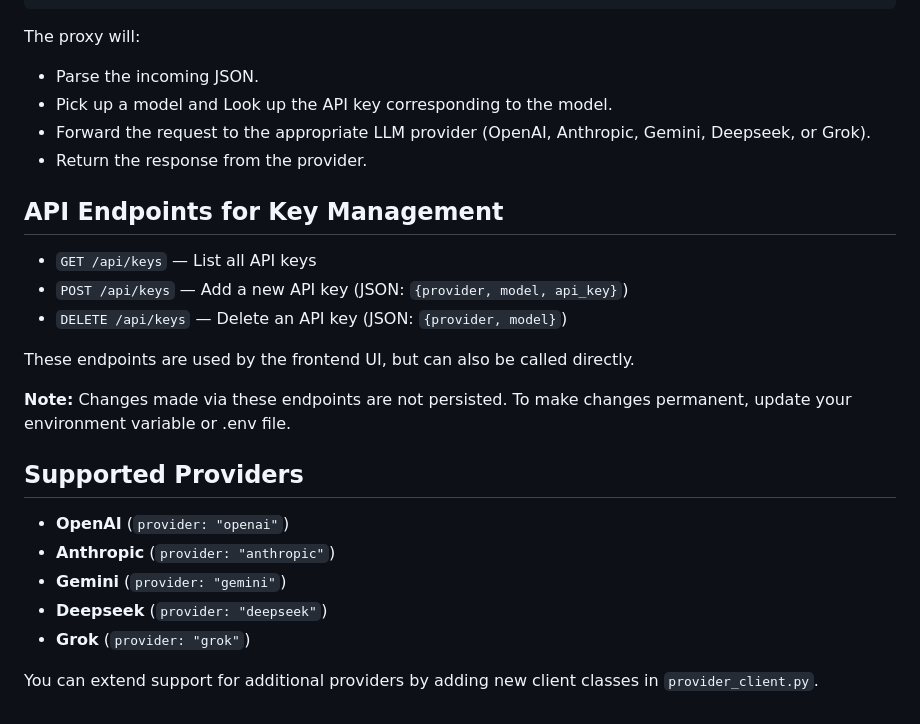
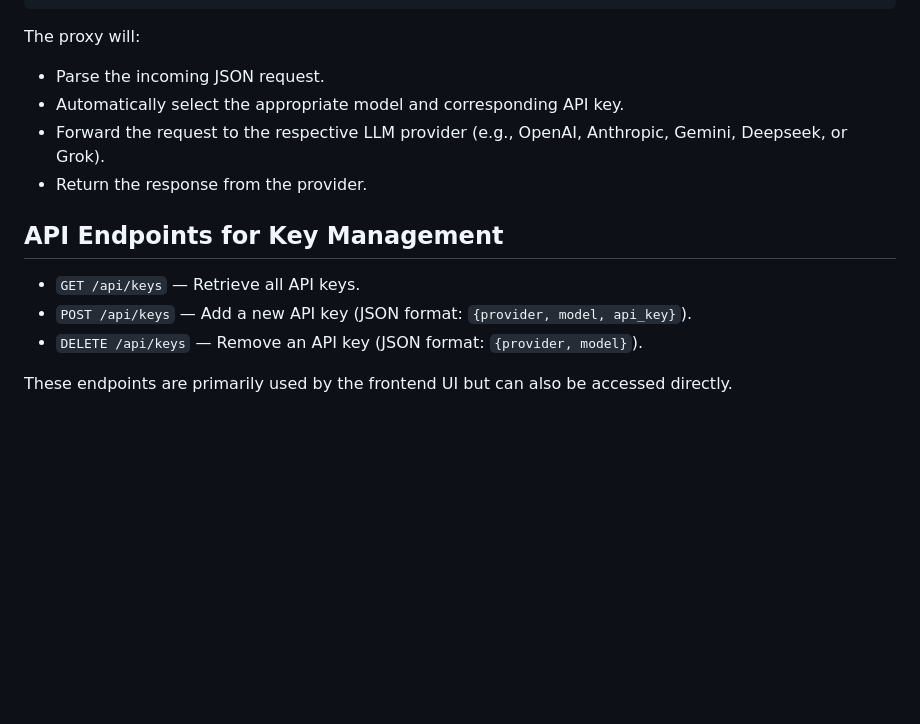
Before and after one commit to justoy/llm-rotator, a Markdown page: README.md, the part around the change printed below. Rendered like a GitHub page; blank space fills up the shorter version.

````diff
--- a/README.md
+++ b/README.md
@@ -68,27 +65,15 @@ curl localhost:7788/chat/completions \
 ```
 
 The proxy will:
-- Parse the incoming JSON.
-- Pick up a model and Look up the API key corresponding to the model.
-- Forward the request to the appropriate LLM provider (OpenAI, Anthropic, Gemini, Deepseek, or Grok).
+- Parse the incoming JSON request.
+- Automatically select the appropriate model and corresponding API key.
+- Forward the request to the respective LLM provider (e.g., OpenAI, Anthropic, Gemini, Deepseek, or Grok).
 - Return the response from the provider.
 
 ## API Endpoints for Key Management
 
-- `GET /api/keys` — List all API keys
-- `POST /api/keys` — Add a new API key (JSON: `{provider, model, api_key}`)
-- `DELETE /api/keys` — Delete an API key (JSON: `{provider, model}`)
+- `GET /api/keys` — Retrieve all API keys.
+- `POST /api/keys` — Add a new API key (JSON format: `{provider, model, api_key}`).
+- `DELETE /api/keys` — Remove an API key (JSON format: `{provider, model}`).
 
-These endpoints are used by the frontend UI, but can also be called directly.
-
-**Note:** Changes made via these endpoints are not persisted. To make changes permanent, update your environment variable or .env file.
-
-## Supported Providers
-
-- **OpenAI** (`provider: "openai"`)
-- **Anthropic** (`provider: "anthropic"`)
-- **Gemini** (`provider: "gemini"`)
-- **Deepseek** (`provider: "deepseek"`)
-- **Grok** (`provider: "grok"`)
-
-You can extend support for additional providers by adding new client classes in `provider_client.py`.
+These endpoints are primarily used by the frontend UI but can also be accessed directly.
````
Also changed, not shown: other parts of README.md (+22 -25 lines).
